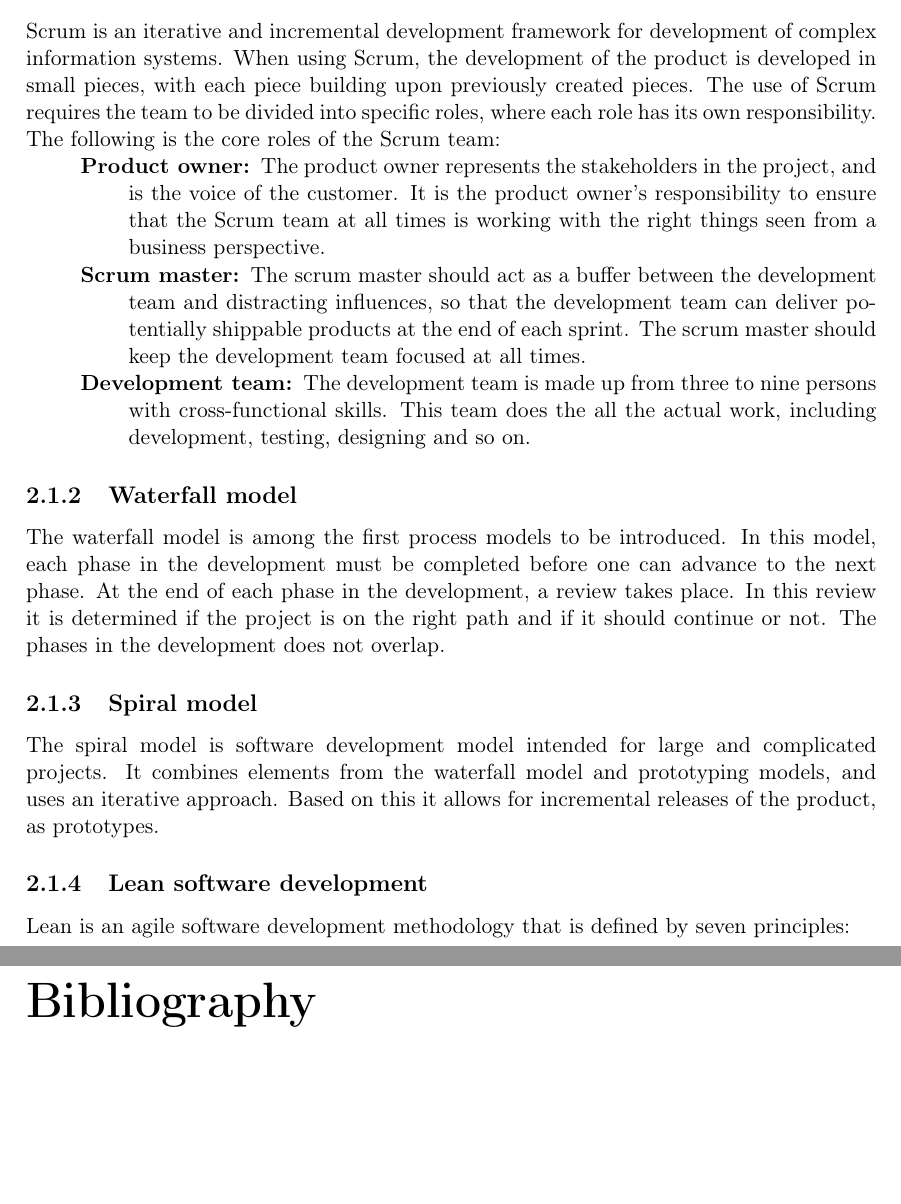
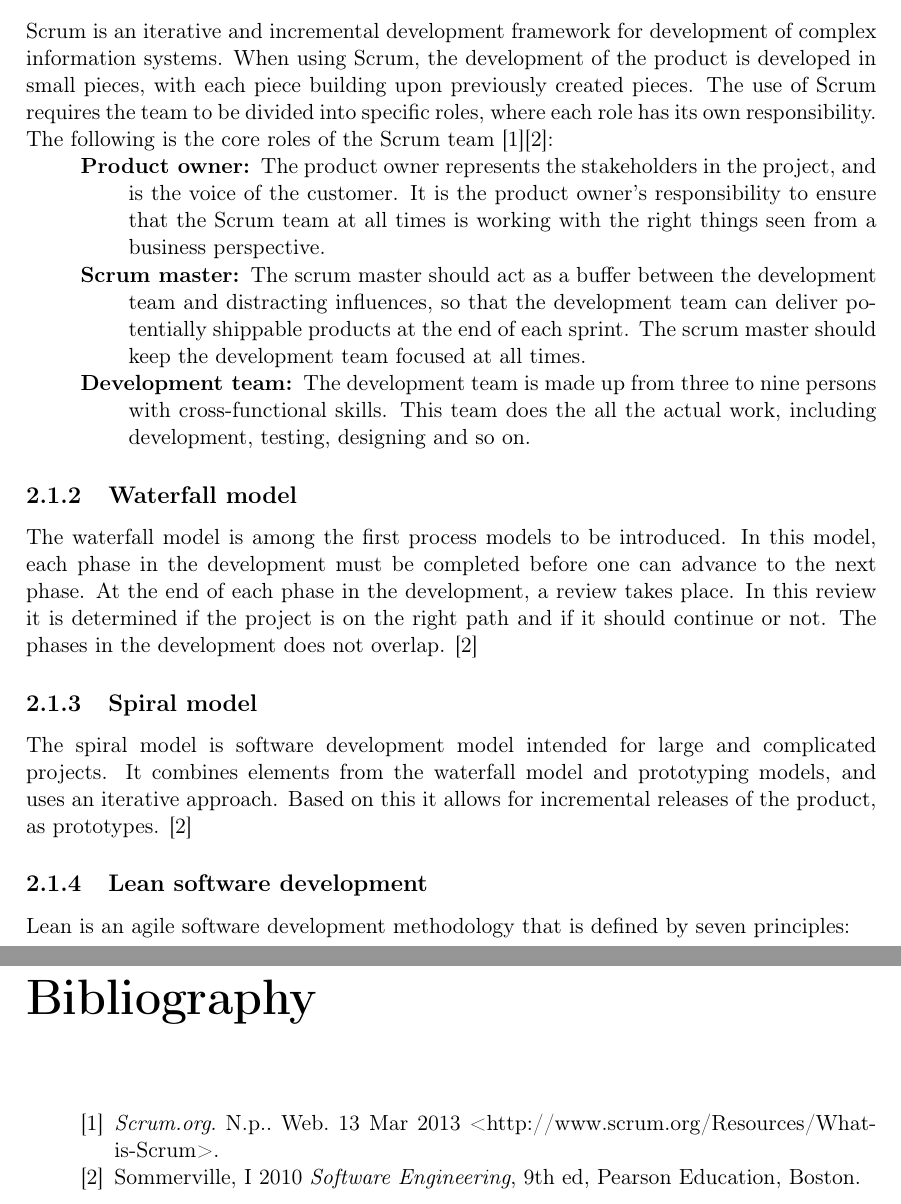
Before and after one commit to Prosjekt2-09arduino/docs, a LaTeX thesis (rapport.tex, which reads section/02-prestudy.tex, section/0x-bibliography.tex): two parts of pages 8 and 28 of 28, joined at a grey line, cut so that both start at the same text, the shorter picture padded with empty space. Compiled offline with pdfLaTeX.

Commit message:
* Created standard for citations in bibiliography.tex  * Added citations for Scrum, waterfall model and spiral model. Citation for Lean software development is missing, but I could not find a source.
t #   (use "git reset HEAD <file>..." to unstage)

```diff
--- a/section/02-prestudy.tex
+++ b/section/02-prestudy.tex
@@ -1,7 +1,7 @@
 \chapter{Prestudy}
 \section{Development methods}
 \subsection{Scrum}
-Scrum is an iterative and incremental development framework for development of complex information systems. When using Scrum, the development of the product is developed in small pieces, with each piece building upon previously created pieces. The use of Scrum requires the team to be divided into specific roles, where each role has its own responsibility. The following is the core roles of the Scrum team:
+Scrum is an iterative and incremental development framework for development of complex information systems. When using Scrum, the development of the product is developed in small pieces, with each piece building upon previously created pieces. The use of Scrum requires the team to be divided into specific roles, where each role has its own responsibility. The following is the core roles of the Scrum team \cite{scrum}\cite{sommerville}:
 \begin{description}
 	\item[Product owner:]{The product owner represents the stakeholders in the project, and is the voice of the customer. It is the product owner's responsibility to ensure that the Scrum team at all times is working with the right things seen from a business perspective.}
 	\item[Scrum master:]{The scrum master should act as a buffer between the development team and distracting influences, so that the development team can deliver potentially shippable products at the end of each sprint. The scrum master should keep the development team focused at all times.}
@@ -9,10 +9,10 @@ Scrum is an iterative and incremental development framework for development of c
 \end{description}
 
 \subsection{Waterfall model}
-The waterfall model is among the first process models to be introduced. In this model, each phase in the development must be completed before one can advance to the next phase. At the end of each phase in the development, a review takes place. In this review it is determined if the project is on the right path and if it should continue or not. The phases in the development does not overlap.
+The waterfall model is among the first process models to be introduced. In this model, each phase in the development must be completed before one can advance to the next phase. At the end of each phase in the development, a review takes place. In this review it is determined if the project is on the right path and if it should continue or not. The phases in the development does not overlap. \cite{sommerville}
 
 \subsection{Spiral model}
-The spiral model is software development model intended for large and complicated projects. It combines elements from the waterfall model and prototyping models, and uses an iterative approach. Based on this it allows for incremental releases of the product, as prototypes.
+The spiral model is software development model intended for large and complicated projects. It combines elements from the waterfall model and prototyping models, and uses an iterative approach. Based on this it allows for incremental releases of the product, as prototypes. \cite{sommerville}
 
 %Check if it is written anything about this in the Systemutviklings-bok.
 \subsection{Lean software development}
--- a/section/0x-bibliography.tex
+++ b/section/0x-bibliography.tex
@@ -1,10 +1,25 @@
-% Example of bibliography taken from project IT2302
+
+
+% We use MLA standard for citation. Create your citations at:
+% http://citationmachine.net/index2.php?reqstyleid=0&stylebox=1
+
 \begin{thebibliography}{9}
-\comment{
-	\bibitem{Some title}
-	  Some Author,
-	  \emph{Something else}.
-	  Year.
-}
+
+	\bibitem{scrum}{
+		\emph{Scrum.org}.
+		N.p.. Web. 13 Mar 2013
+		<http://www.scrum.org/Resources/What-is-Scrum>.
+		}
+
+	%Citation for 'software engineering'
+	\bibitem{sommerville}{
+		Sommerville, I
+	  	2010
+	  	\emph{Software Engineering},
+	  	9th ed,
+	  	Pearson Education,
+	  	Boston.
+	  	}
+
 
 \end{thebibliography}
```
